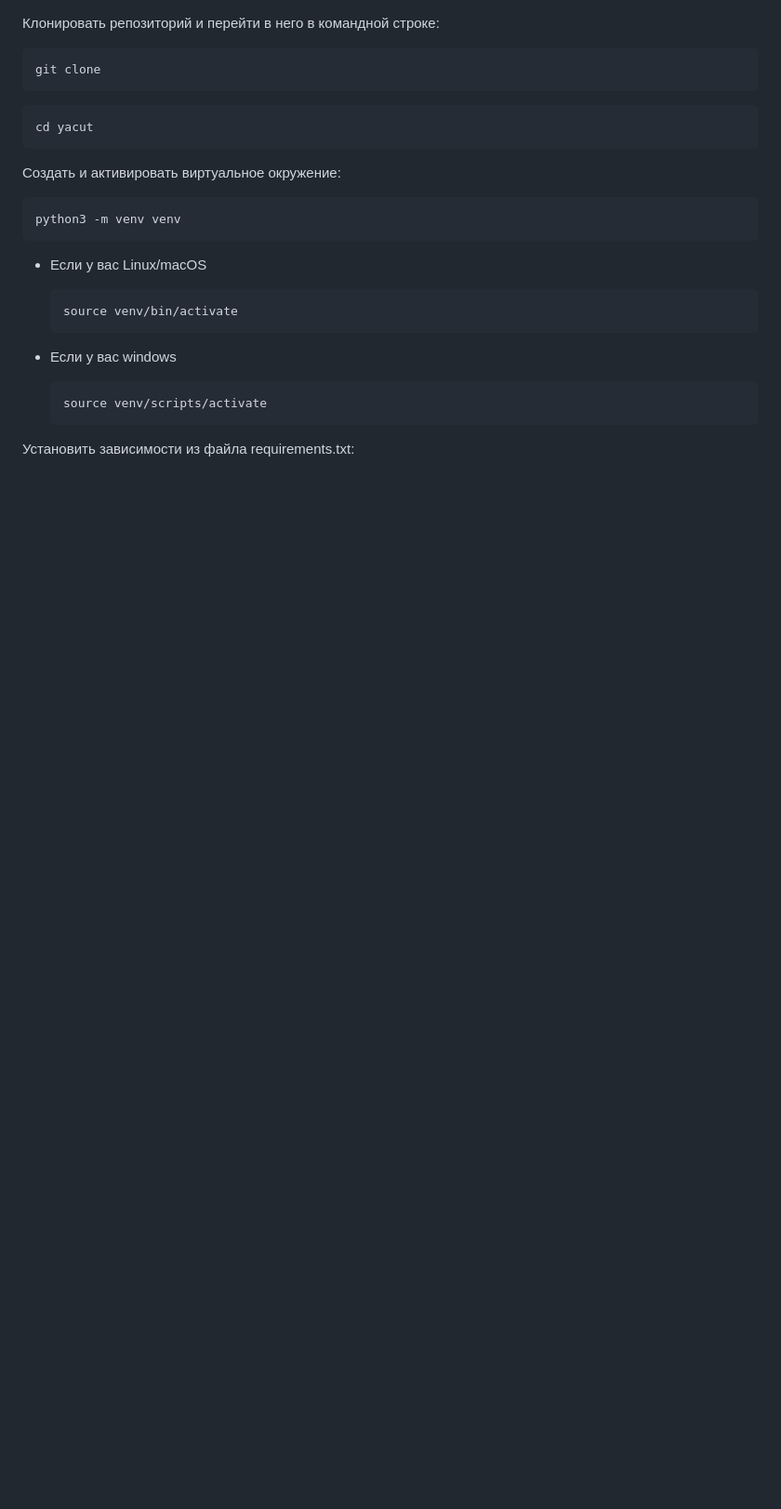
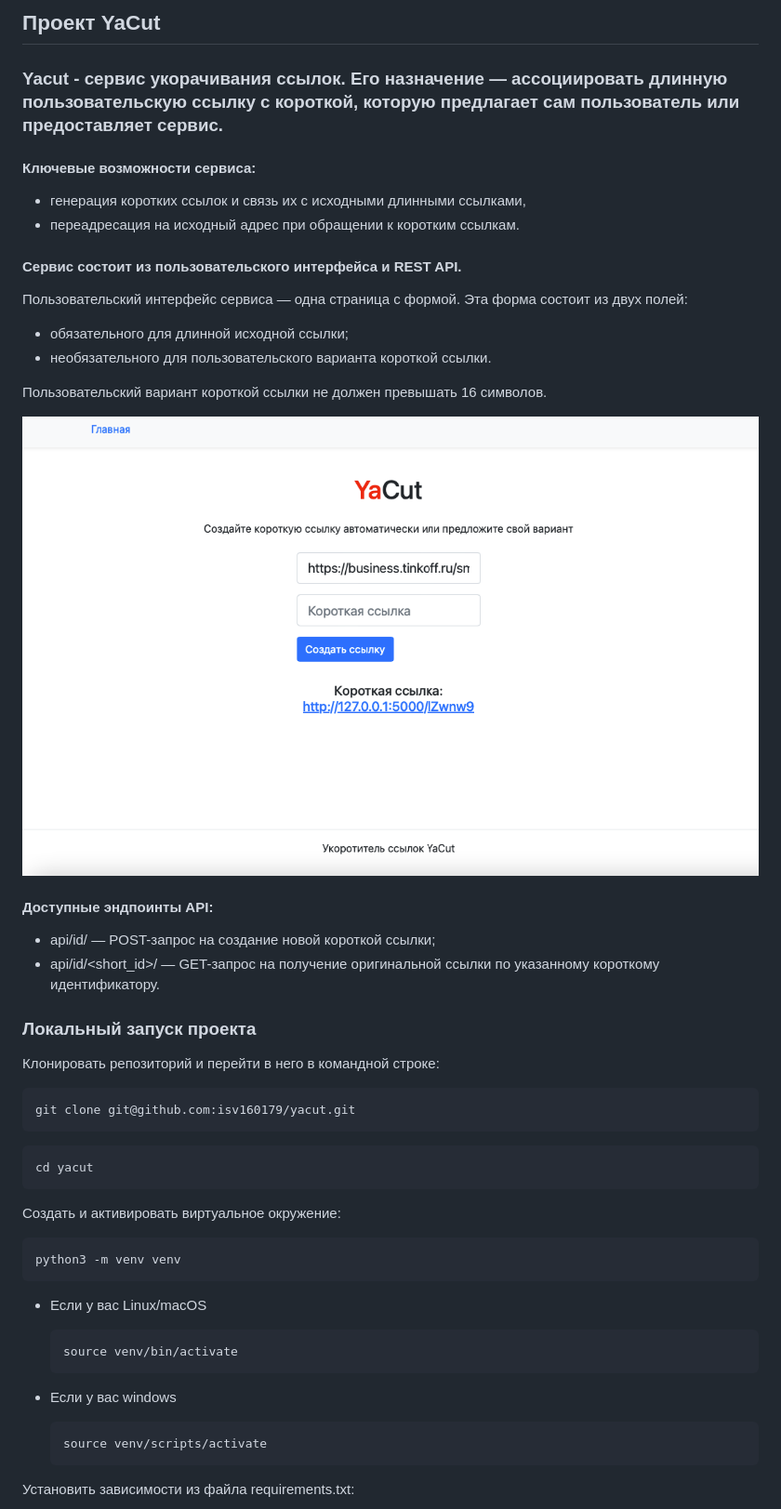
Before and after one commit to isv160179/CUT_on_flask, a Markdown page: README.md, the part around the change printed below. Shown: that part at 93% size. GitHub-like rendering; pictures changed too: img.png (added); blank space fills up the shorter version.

Commit message:
Добавил описание

````diff
--- a/README.md
+++ b/README.md
@@ -1,7 +1,29 @@
+## Проект YaCut
+### Yacut - сервис укорачивания ссылок. Его назначение — ассоциировать длинную пользовательскую ссылку с короткой, которую предлагает сам пользователь или предоставляет сервис.
+
+#### Ключевые возможности сервиса:
+ - генерация коротких ссылок и связь их с исходными длинными ссылками,
+- переадресация на исходный адрес при обращении к коротким ссылкам.
+
+#### Сервис состоит из пользовательского интерфейса и REST API.
+
+Пользовательский интерфейс сервиса — одна страница с формой. Эта форма состоит из двух полей:
+- обязательного для длинной исходной ссылки;
+- необязательного для пользовательского варианта короткой ссылки.
+
+Пользовательский вариант короткой ссылки не должен превышать 16 символов.
+
+![img.png](img.png)
+
+#### Доступные эндпоинты API:
+- api/id/ — POST-запрос на создание новой короткой ссылки;
+- api/id/<short_id>/ — GET-запрос на получение оригинальной ссылки по указанному короткому идентификатору.
+
+### Локальный запуск проекта
 Клонировать репозиторий и перейти в него в командной строке:
 
 ```
-git clone
+git clone git@github.com:isv160179/yacut.git
 ```
 
 ```
````
Also changed, not shown: other parts of README.md (+17 -0 lines).
